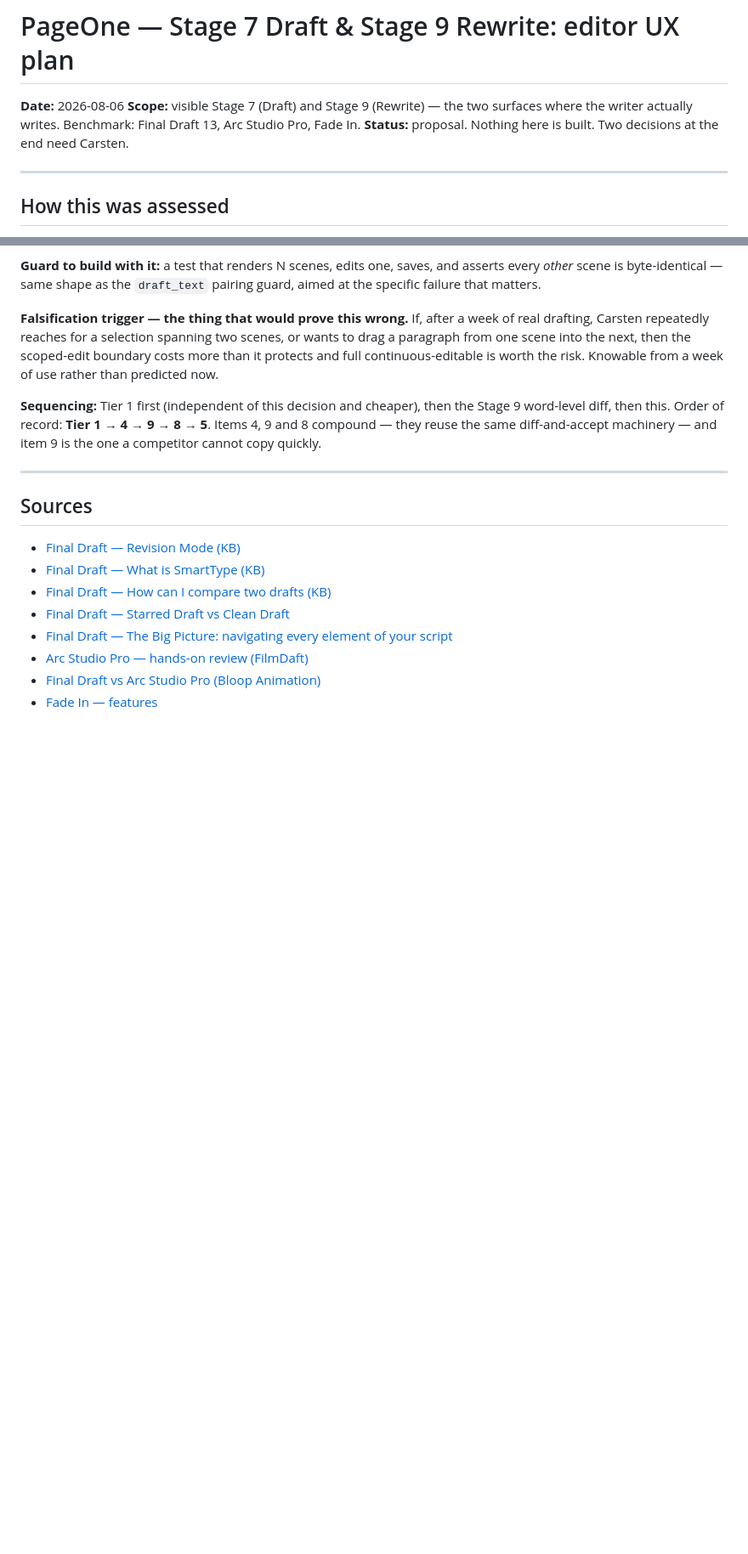
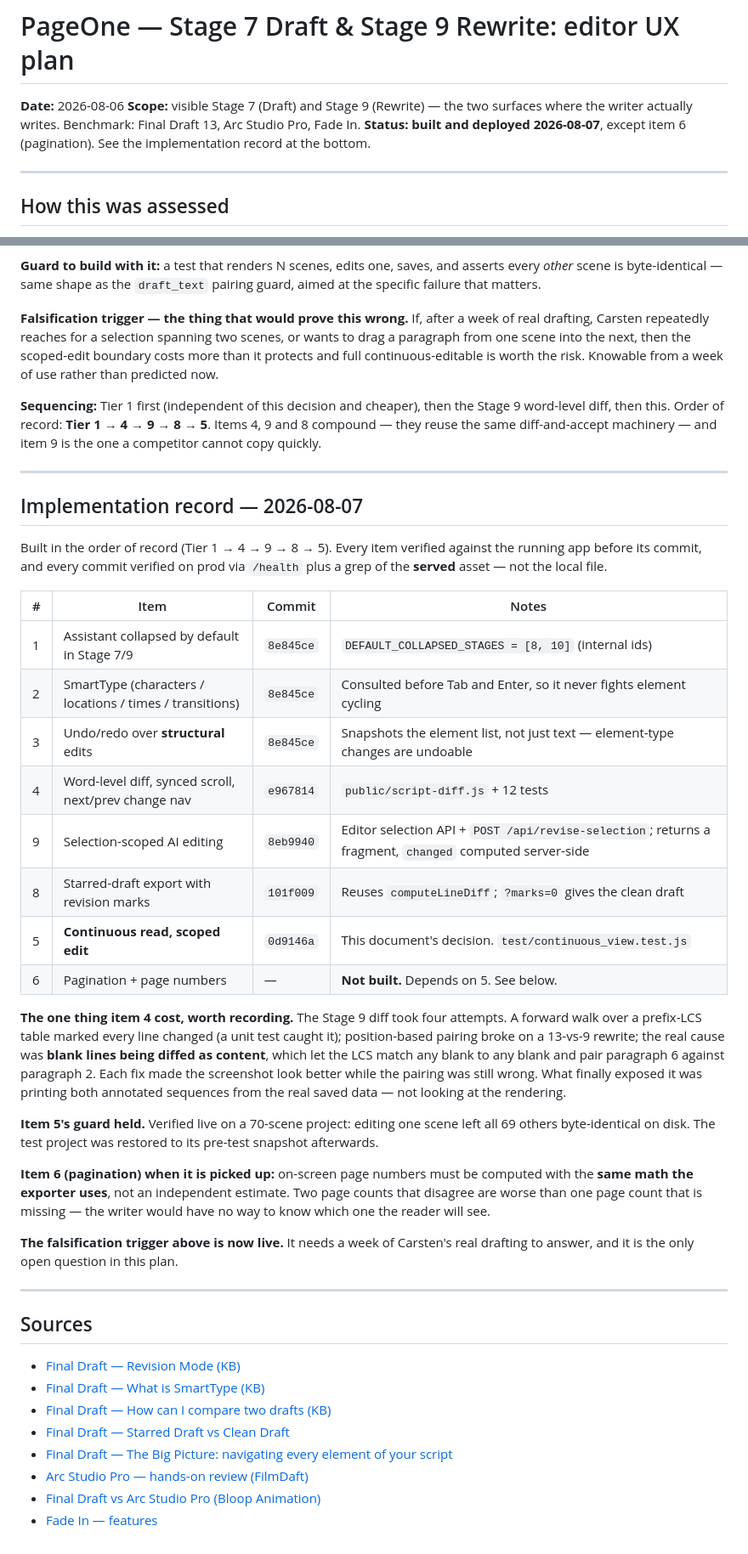
Before and after one commit to Iteration80/pageone, a Markdown page: specs/pageone-editor-ux-plan-2026-08-06.md, 2 parts joined by grey strips. Shown at 85% size. Rendered like a GitHub page; blank space fills up the shorter version.

Commit message:
Docs: record the editor UX plan as built, and what it cost
The plan is now implemented except item 6 (pagination). Marks the spec
built, adds the implementation record with the commit for each item, and
notes for pagination that on-screen page numbers must use the exporter's
own math — two page counts that disagree are worse than one that is
missing.

CLAUDE.md gains the two things a future session could break without any
test going red: the continuous view's single-editable-owner invariant and
its host/detach ordering, and the rule that blank lines must be excluded
from screenplay diffs.

Co-Authored-By: Claude Opus 5 <noreply@anthropic.com>

```diff
--- a/specs/pageone-editor-ux-plan-2026-08-06.md
+++ b/specs/pageone-editor-ux-plan-2026-08-06.md
@@ -3,7 +3,8 @@
 **Date:** 2026-08-06
 **Scope:** visible Stage 7 (Draft) and Stage 9 (Rewrite) — the two surfaces where the writer
 actually writes. Benchmark: Final Draft 13, Arc Studio Pro, Fade In.
-**Status:** proposal. Nothing here is built. Two decisions at the end need Carsten.
+**Status:** **built and deployed 2026-08-07**, except item 6 (pagination). See the
+implementation record at the bottom.
 
 ---
 
@@ -246,6 +247,44 @@ cannot copy quickly.
 
 ---
 
+## Implementation record — 2026-08-07
+
+Built in the order of record (Tier 1 → 4 → 9 → 8 → 5). Every item verified against the running
+app before its commit, and every commit verified on prod via `/health` plus a grep of the
+**served** asset — not the local file.
+
+| # | Item | Commit | Notes |
+|---|---|---|---|
+| 1 | Assistant collapsed by default in Stage 7/9 | `8e845ce` | `DEFAULT_COLLAPSED_STAGES = [8, 10]` (internal ids) |
+| 2 | SmartType (characters / locations / times / transitions) | `8e845ce` | Consulted before Tab and Enter, so it never fights element cycling |
+| 3 | Undo/redo over **structural** edits | `8e845ce` | Snapshots the element list, not just text — element-type changes are undoable |
+| 4 | Word-level diff, synced scroll, next/prev change nav | `e967814` | `public/script-diff.js` + 12 tests |
+| 9 | Selection-scoped AI editing | `8eb9940` | Editor selection API + `POST /api/revise-selection`; returns a fragment, `changed` computed server-side |
+| 8 | Starred-draft export with revision marks | `101f009` | Reuses `computeLineDiff`; `?marks=0` gives the clean draft |
+| 5 | **Continuous read, scoped edit** | `0d9146a` | This document's decision. `test/continuous_view.test.js` |
+| 6 | Pagination + page numbers | — | **Not built.** Depends on 5. See below. |
+
+**The one thing item 4 cost, worth recording.** The Stage 9 diff took four attempts. A forward
+walk over a prefix-LCS table marked every line changed (a unit test caught it); position-based
+pairing broke on a 13-vs-9 rewrite; the real cause was **blank lines being diffed as content**,
+which let the LCS match any blank to any blank and pair paragraph 6 against paragraph 2. Each
+fix made the screenshot look better while the pairing was still wrong. What finally exposed it
+was printing both annotated sequences from the real saved data — not looking at the rendering.
+
+**Item 5's guard held.** Verified live on a 70-scene project: editing one scene left all 69
+others byte-identical on disk. The test project was restored to its pre-test snapshot
+afterwards.
+
+**Item 6 (pagination) when it is picked up:** on-screen page numbers must be computed with the
+**same math the exporter uses**, not an independent estimate. Two page counts that disagree are
+worse than one page count that is missing — the writer would have no way to know which one the
+reader will see.
+
+**The falsification trigger above is now live.** It needs a week of Carsten's real drafting to
+answer, and it is the only open question in this plan.
+
+---
+
 ## Sources
 
 - [Final Draft — Revision Mode (KB)](https://kb.finaldraft.com/hc/en-us/articles/27813588722708-How-do-I-use-Revision-Mode)
```
Also changed, not shown: CLAUDE.md (+7 -0 lines).
